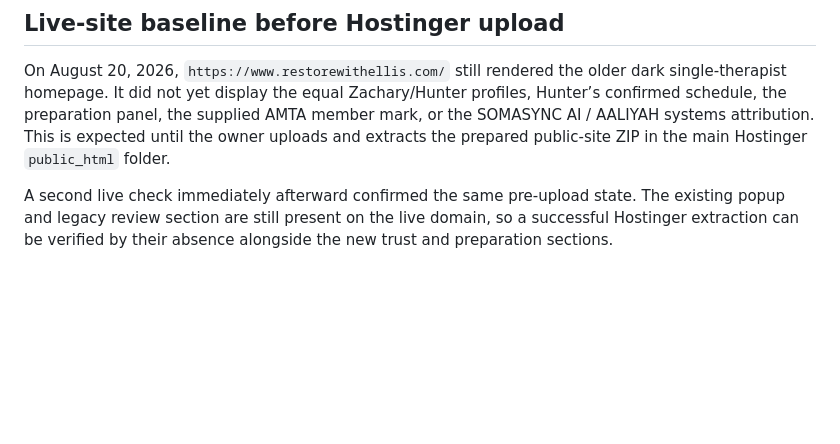
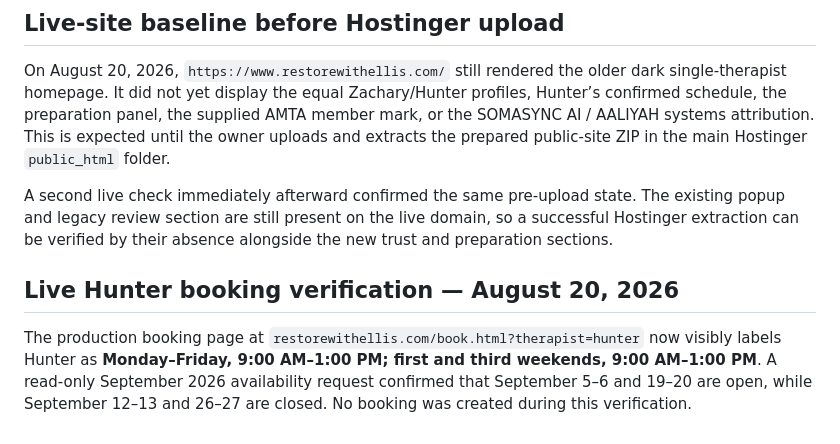
Before and after one commit to Dropthathate/ellis-restorative-therapies, a Markdown page: visual-validation.md, the part around the change. GitHub-like rendering; blank space fills up the shorter version.

Commit message:
Document live Hunter schedule verification

```diff
--- a/visual-validation.md
+++ b/visual-validation.md
@@ -27,3 +27,7 @@ After review of CAMTC’s published terms, the copied CAMTC image was removed. A
 On August 20, 2026, `https://www.restorewithellis.com/` still rendered the older dark single-therapist homepage. It did not yet display the equal Zachary/Hunter profiles, Hunter’s confirmed schedule, the preparation panel, the supplied AMTA member mark, or the SOMASYNC AI / AALIYAH systems attribution. This is expected until the owner uploads and extracts the prepared public-site ZIP in the main Hostinger `public_html` folder.
 
 A second live check immediately afterward confirmed the same pre-upload state. The existing popup and legacy review section are still present on the live domain, so a successful Hostinger extraction can be verified by their absence alongside the new trust and preparation sections.
+
+## Live Hunter booking verification — August 20, 2026
+
+The production booking page at `restorewithellis.com/book.html?therapist=hunter` now visibly labels Hunter as **Monday–Friday, 9:00 AM–1:00 PM; first and third weekends, 9:00 AM–1:00 PM**. A read-only September 2026 availability request confirmed that September 5–6 and 19–20 are open, while September 12–13 and 26–27 are closed. No booking was created during this verification.
```
